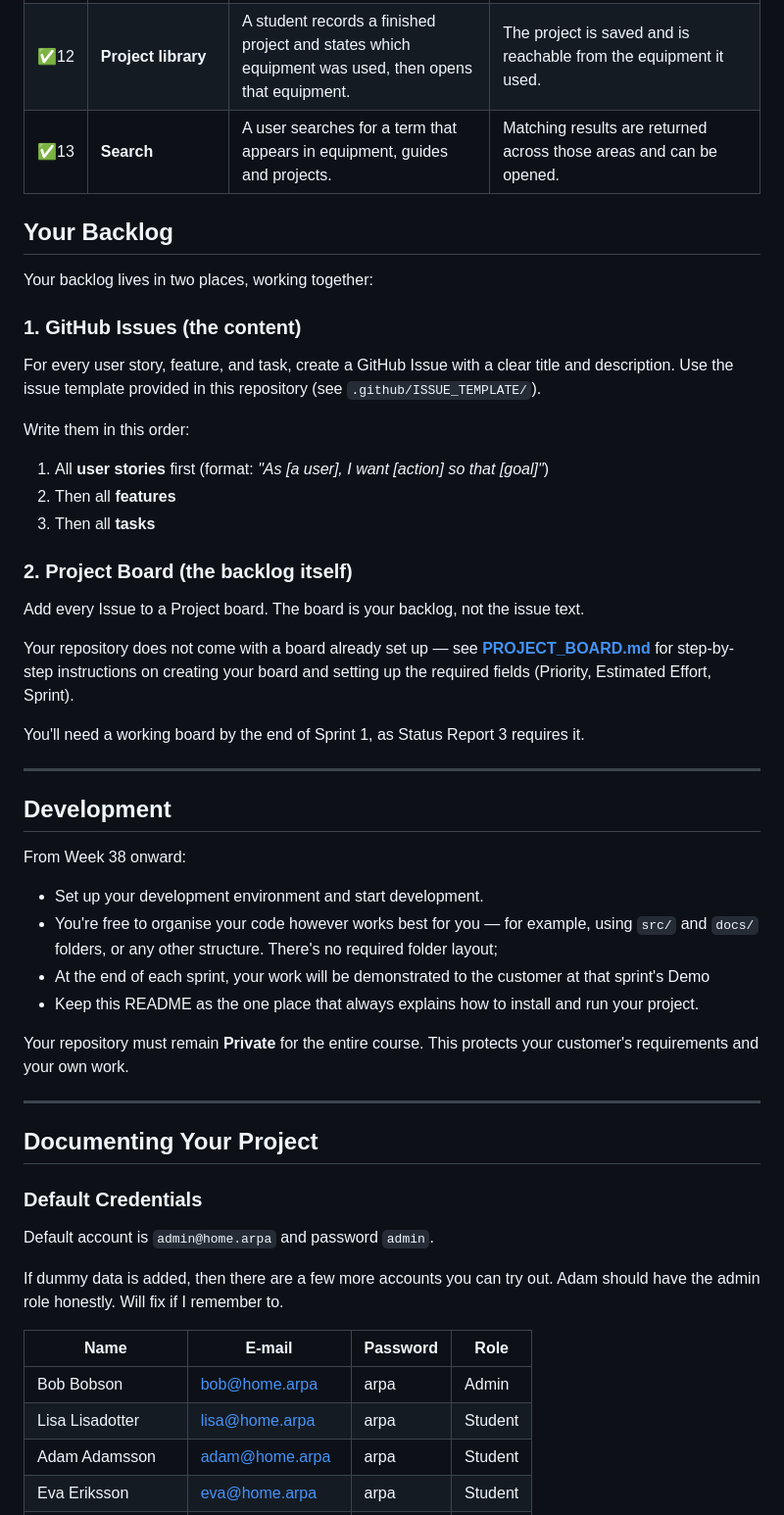
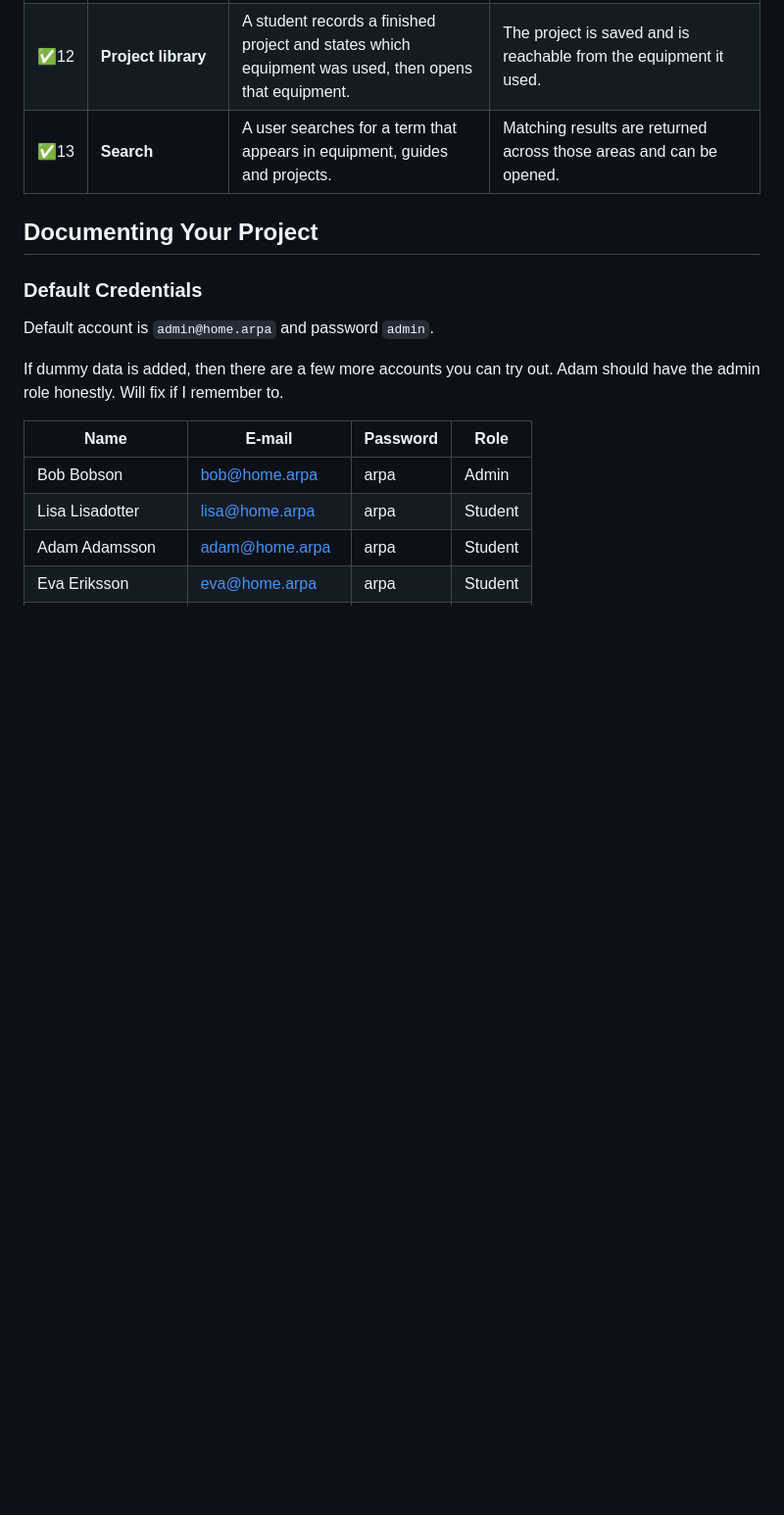
Before and after one commit to teddiewallie/pa1493, a Markdown page: README.md, the part around one of its changes. Shown at 98% size. Rendered like a GitHub page; blank space fills up the shorter version.

Commit message:
running tests

```diff
--- a/README.md
+++ b/README.md
@@ -123,43 +123,6 @@ Specifically the aim is to:
 | ✅13 | **Search** | A user searches for a term that appears in equipment, guides and projects. | Matching results are returned across those areas and can be opened. |
 
 
-## Your Backlog
-
-Your backlog lives in two places, working together:
-
-### 1. GitHub Issues (the content)
-
-For every user story, feature, and task, create a GitHub Issue with a clear title and description. Use the issue template provided in this repository (see `.github/ISSUE_TEMPLATE/`).
-
-Write them in this order:
-1. All **user stories** first (format: *"As [a user], I want [action] so that [goal]"*)
-2. Then all **features**
-3. Then all **tasks**
-
-### 2. Project Board (the backlog itself)
-
-Add every Issue to a Project board. The board is your backlog, not the issue text.
-
-Your repository does not come with a board already set up — see **[PROJECT_BOARD.md](PROJECT_BOARD.md)** for step-by-step instructions on creating your board and setting up the required fields (Priority, Estimated Effort, Sprint).
-
-You'll need a working board by the end of Sprint 1, as Status Report 3 requires it.
-
-
----
-
-## Development
-
-From Week 38 onward:
-- Set up your development environment and start development.
-- You're free to organise your code however works best for you — for example, using `src/` and `docs/` folders, or any other structure. There's no required folder layout;
-- At the end of each sprint, your work will be demonstrated to the customer at that sprint's Demo
-- Keep this README as the one place that always explains how to install and run your project.
-
-
-Your repository must remain **Private** for the entire course. This protects your customer's requirements and your own work.
-
----
-
 ## Documenting Your Project
 
 ### Default Credentials
```
Also changed, not shown: other parts of README.md (+9 -0 lines).
